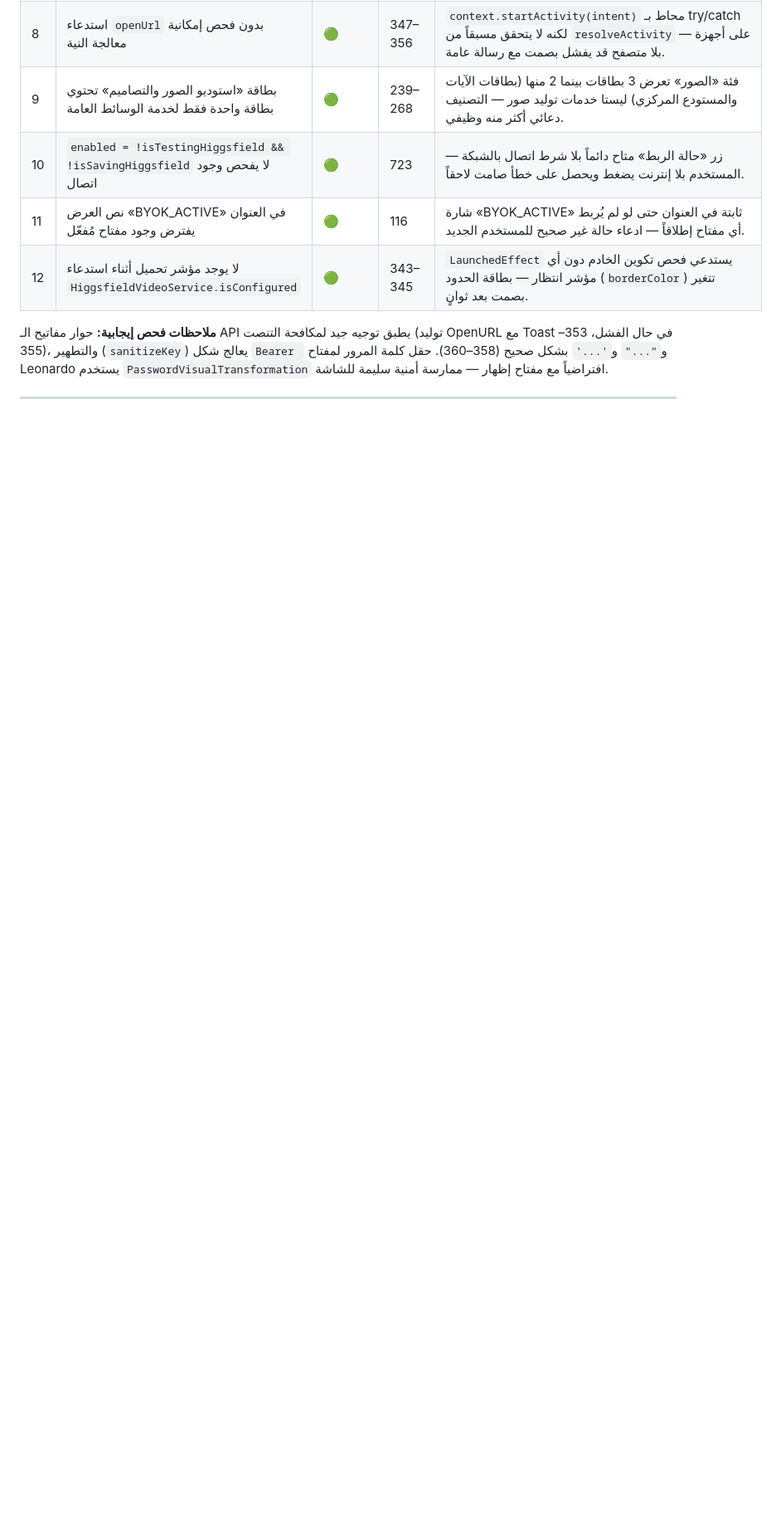
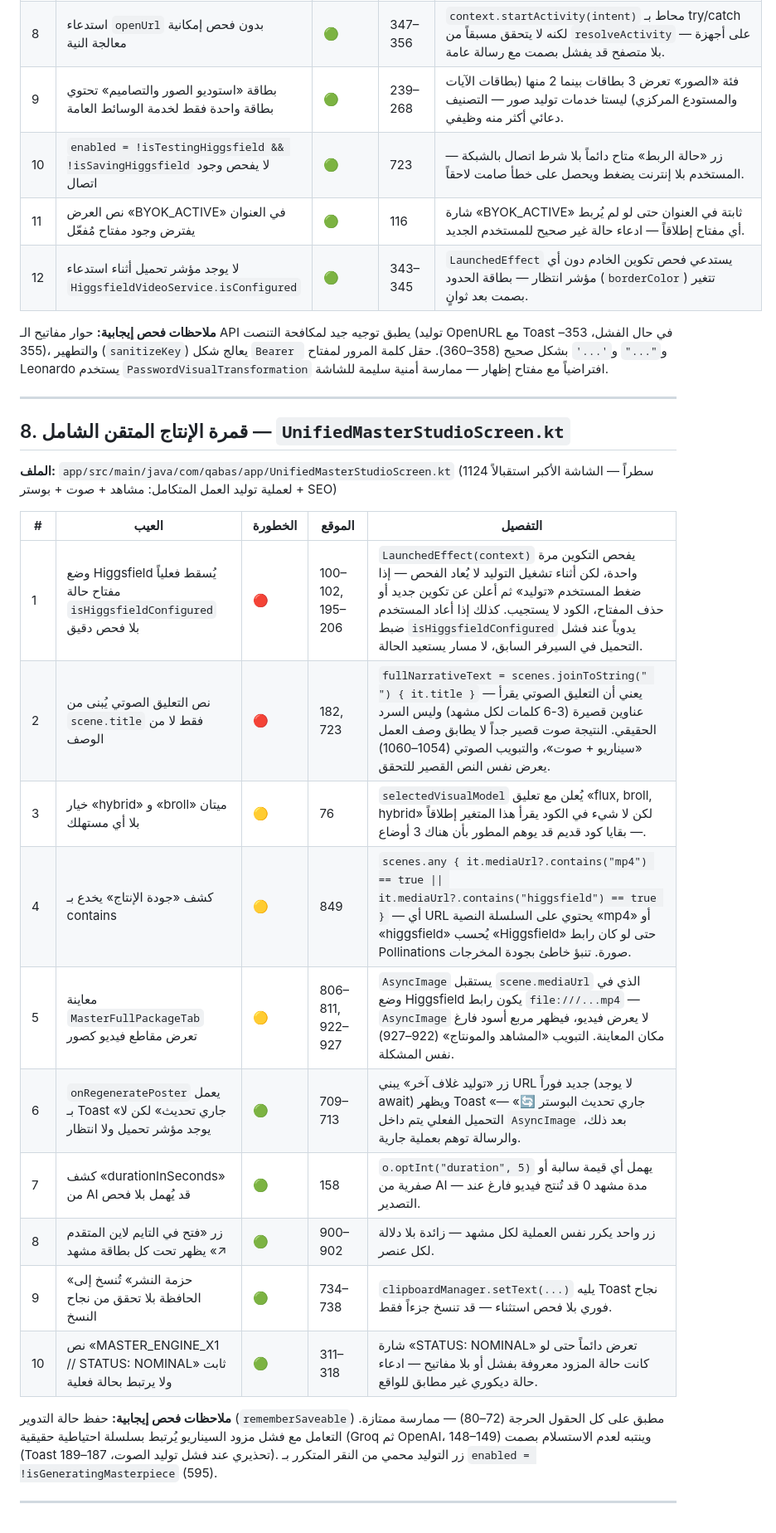
Before and after one commit to Ali-awwww/qabasapp, a Markdown page: docs/SCREEN_DEFECTS.md, the part around the change. Shown at 83% size. Rendered like a GitHub page; blank space fills up the shorter version.

Commit message:
docs: فحص قمرة الإنتاج المتقن الشامل وإضافة 10 عيوب موثقة

```diff
--- a/docs/SCREEN_DEFECTS.md
+++ b/docs/SCREEN_DEFECTS.md
@@ -140,3 +140,24 @@
 **ملاحظات فحص إيجابية:** حوار مفاتيح الـ API يطبق توجيه جيد لمكافحة التنصت (توليد OpenURL مع Toast في حال الفشل، 353–355)، والتطهير (`sanitizeKey`) يعالج شكل `Bearer ` و`"..."` و`'...'` بشكل صحيح (358–360). حقل كلمة المرور لمفتاح Leonardo يستخدم `PasswordVisualTransformation` افتراضياً مع مفتاح إظهار — ممارسة أمنية سليمة للشاشة.
 
 ---
+
+## 8. قمرة الإنتاج المتقن الشامل — `UnifiedMasterStudioScreen.kt`
+
+**الملف:** `app/src/main/java/com/qabas/app/UnifiedMasterStudioScreen.kt` (1124 سطراً — الشاشة الأكبر استقبالاً لعملية توليد العمل المتكامل: مشاهد + صوت + بوستر + SEO)
+
+| # | العيب | الخطورة | الموقع | التفصيل |
+|---|------|---------|--------|---------|
+| 1 | وضع Higgsfield يُسقط فعلياً مفتاح حالة `isHiggsfieldConfigured` بلا فحص دقيق | 🔴 | 100–102, 195–206 | `LaunchedEffect(context)` يفحص التكوين مرة واحدة، لكن أثناء تشغيل التوليد لا يُعاد الفحص — إذا ضغط المستخدم «توليد» ثم أعلن عن تكوين جديد أو حذف المفتاح، الكود لا يستجيب. كذلك إذا أعاد المستخدم ضبط `isHiggsfieldConfigured` يدوياً عند فشل التحميل في السيرفر السابق، لا مسار يستعيد الحالة. |
+| 2 | نص التعليق الصوتي يُبنى من `scene.title` فقط لا من الوصف | 🔴 | 182, 723 | `fullNarrativeText = scenes.joinToString(" ") { it.title }` — يعني أن التعليق الصوتي يقرأ عناوين قصيرة (3-6 كلمات لكل مشهد) وليس السرد الحقيقي. النتيجة صوت قصير جداً لا يطابق وصف العمل «سيناريو + صوت»، والتبويب الصوتي (1054–1060) يعرض نفس النص القصير للتحقق. |
+| 3 | خيار «hybrid» و «broll» ميتان بلا أي مستهلك | 🟡 | 76 | `selectedVisualModel` يُعلن مع تعليق «flux, broll, hybrid» لكن لا شيء في الكود يقرأ هذا المتغير إطلاقاً — بقايا كود قديم قد يوهم المطور بأن هناك 3 أوضاع. |
+| 4 | كشف «جودة الإنتاج» يخدع بـ contains | 🟡 | 849 | `scenes.any { it.mediaUrl?.contains("mp4") == true \|\| it.mediaUrl?.contains("higgsfield") == true }` — أي URL يحتوي على السلسلة النصية «mp4» أو «higgsfield» يُحسب «Higgsfield» حتى لو كان رابط Pollinations صورة. تنبؤ خاطئ بجودة المخرجات. |
+| 5 | معاينة `MasterFullPackageTab` تعرض مقاطع فيديو كصور | 🟡 | 806–811, 922–927 | `AsyncImage` يستقبل `scene.mediaUrl` الذي في وضع Higgsfield يكون رابط `file:///...mp4` — `AsyncImage` لا يعرض فيديو، فيظهر مربع أسود فارغ مكان المعاينة. التبويب «المشاهد والمونتاج» (922–927) نفس المشكلة. |
+| 6 | `onRegeneratePoster` يعمل بـ Toast «جاري تحديث» لكن لا يوجد مؤشر تحميل ولا انتظار | 🟢 | 709–713 | زر «توليد غلاف آخر» يبني URL جديد فوراً (لا يوجد await) ويظهر Toast «جاري تحديث البوستر 🔄» — التحميل الفعلي يتم داخل `AsyncImage` بعد ذلك، والرسالة توهم بعملية جارية. |
+| 7 | كشف «durationInSeconds» من AI قد يُهمل بلا فحص | 🟢 | 158 | `o.optInt("duration", 5)` يهمل أي قيمة سالبة أو صفرية من AI — مدة مشهد 0 قد تُنتج فيديو فارغ عند التصدير. |
+| 8 | زر «فتح في التايم لاين المتقدم ↗» يظهر تحت كل بطاقة مشهد | 🟢 | 900–902 | زر واحد يكرر نفس العملية لكل مشهد — زائدة بلا دلالة لكل عنصر. |
+| 9 | «حزمة النشر» تُنسخ إلى الحافظة بلا تحقق من نجاح النسخ | 🟢 | 734–738 | `clipboardManager.setText(...)` يليه Toast نجاح فوري بلا فحص استثناء — قد تنسخ جزءاً فقط. |
+| 10 | نص «MASTER_ENGINE_X1 // STATUS: NOMINAL» ثابت ولا يرتبط بحالة فعلية | 🟢 | 311–318 | شارة «STATUS: NOMINAL» تعرض دائماً حتى لو كانت حالة المزود معروفة بفشل أو بلا مفاتيح — ادعاء حالة ديكوري غير مطابق للواقع. |
+
+**ملاحظات فحص إيجابية:** حفظ حالة التدوير (`rememberSaveable`) مطبق على كل الحقول الحرجة (72–80) — ممارسة ممتازة. التعامل مع فشل مزود السيناريو يُرتبط بسلسلة احتياطية حقيقية (Groq ثم OpenAI، 148–149) وينتبه لعدم الاستسلام بصمت (Toast تحذيري عند فشل توليد الصوت، 187–189). زر التوليد محمي من النقر المتكرر بـ `enabled = !isGeneratingMasterpiece` (595).
+
+---
```
